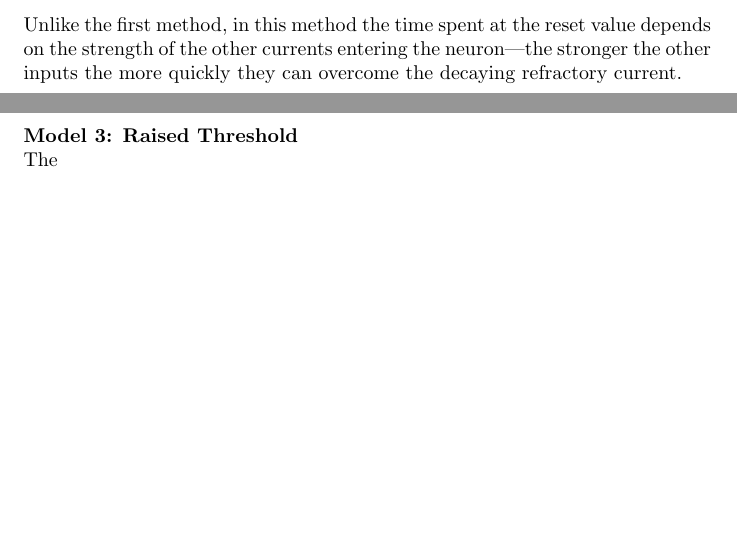
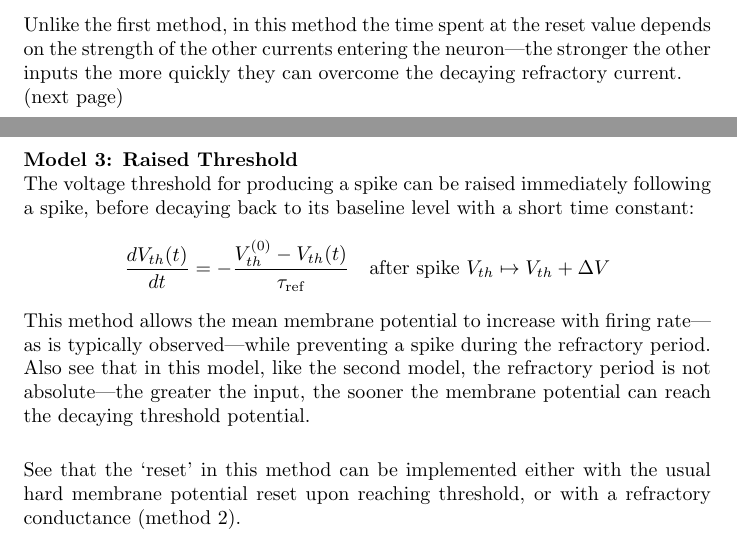
Before and after one commit to pigmaster96/theo_neuro, a LaTeX document (miller/notes/miller.tex): two parts of pages 14 and 15 of 15, joined at a grey line, cut so that both start at the same text, the shorter picture padded with empty space. Compiled offline with pdfLaTeX.

Commit message:
method 3

```diff
--- a/miller/notes/miller.tex
+++ b/miller/notes/miller.tex
@@ -313,10 +313,38 @@ Our final model looks like
 \begin{equation*}
 C_m\frac{dV_m}{dt}=G_L(E_L-V_m)+I_\text{app}+G_{\text{ref}}[E_k-V_m(t)]
 \end{equation*}
-Unlike the first method, in this method the time spent at the reset value depends on the strength of the other currents entering the neuron---the stronger the other inputs the more quickly they can overcome the decaying refractory current.
+Unlike the first method, in this method the time spent at the reset value depends on the strength of the other currents entering the neuron---the stronger the other inputs the more quickly they can overcome the decaying refractory current.\\
+(next page)
 \newpage
 \noindent\textbf{Model 3: Raised Threshold}\\
-The
+The voltage threshold for producing a spike can be raised immediately following a spike, before decaying back to its baseline level with a short time constant:
+\begin{equation*}
+\frac{dV_{th}(t)}{dt}=-\frac{V_{th}^{(0)}-V_{th}(t)}{\tau_{\text{ref}}}\quad\text{after spike }V_{th}\mapsto V_{th}+\Delta V
+\end{equation*}
+This method allows the mean membrane potential to increase with firing rate---as is typically observed---while preventing a spike during the refractory period.
+Also see that in this model, like the second model, the refractory period is not absolute---the greater the input,
+the sooner the membrane potential can reach the decaying threshold potential.\\
+\vspace{1mm}\\
+See that the `reset' in this method can be implemented either with the usual hard membrane potential reset upon reaching threshold, or with a refractory conductance (method 2).
+
+
+
+
+
+
+
+
+
+
+
+
+
+
+
+
+
+
+
 
 
 
```
Also changed, not shown: miller/notes/miller.pdf, miller/notes/miller.tex (4 more changed lines), 3 other files.
